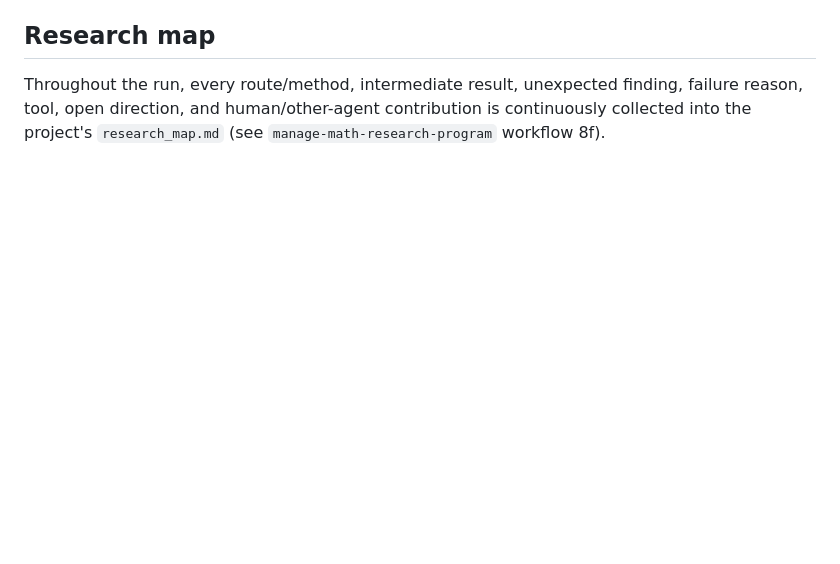
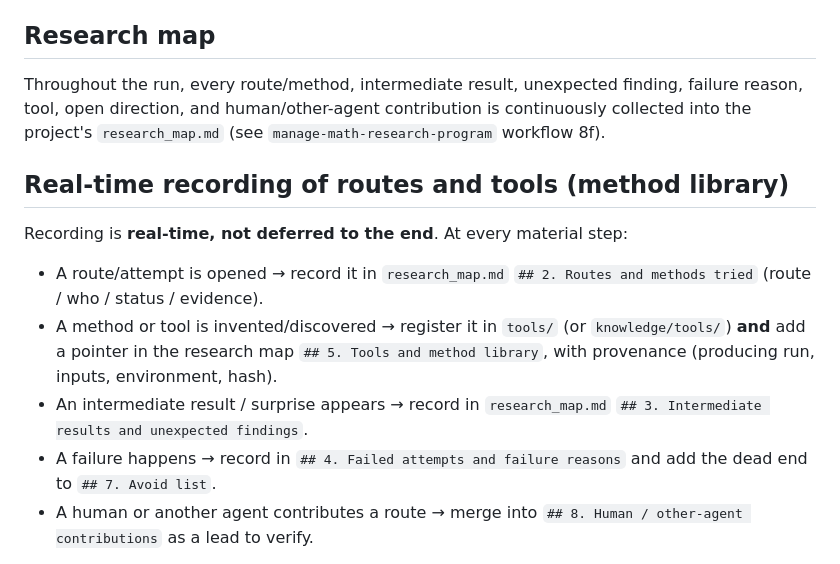
Before and after one commit to Zhongshan-Big-Jun/rigorous-open-math-research, a Markdown page: docs/pipeline-full-flow.md, the part around one of its changes. Rendered like a GitHub page; blank space fills up the shorter version.

Commit message:
文档: pipeline-full-flow 增加文本/树状版并加入实时记录路线与工具方法库

```diff
--- a/docs/pipeline-full-flow.md
+++ b/docs/pipeline-full-flow.md
@@ -101,3 +101,20 @@ Throughout the run, every route/method, intermediate result, unexpected
 finding, failure reason, tool, open direction, and human/other-agent
 contribution is continuously collected into the project's `research_map.md`
 (see `manage-math-research-program` workflow 8f).
+
+## Real-time recording of routes and tools (method library)
+
+Recording is **real-time, not deferred to the end**. At every material step:
+
+- A route/attempt is opened → record it in `research_map.md` `## 2. Routes and
+  methods tried` (route / who / status / evidence).
+- A method or tool is invented/discovered → register it in `tools/` (or
+  `knowledge/tools/`) **and** add a pointer in the research map `## 5. Tools and
+  method library`, with provenance (producing run, inputs, environment, hash).
+- An intermediate result / surprise appears → record in `research_map.md`
+  `## 3. Intermediate results and unexpected findings`.
+- A failure happens → record in `## 4. Failed attempts and failure reasons`
+  and add the dead end to `## 7. Avoid list`.
+- A human or another agent contributes a route → merge into `## 8. Human /
+  other-agent contributions` as a lead to verify.
+
```
Also changed, not shown: other parts of docs/pipeline-full-flow.md (+95 -0 lines).
